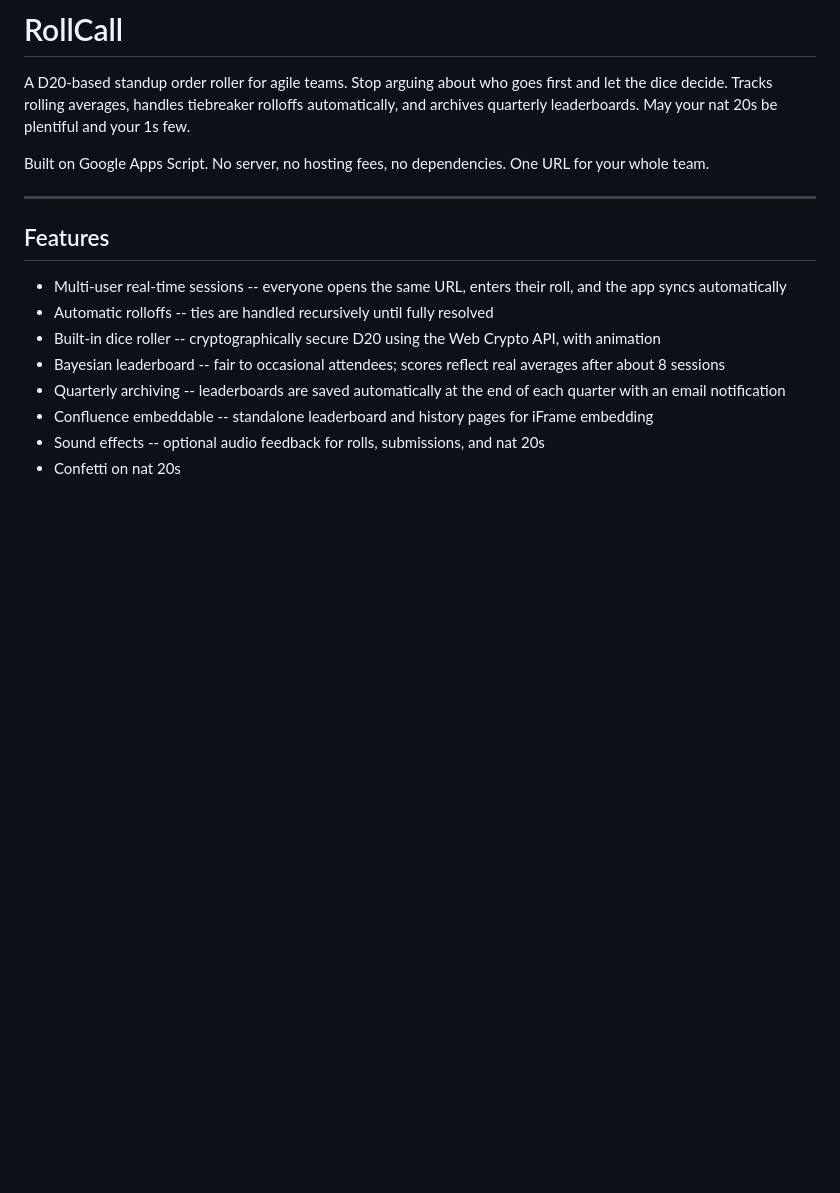
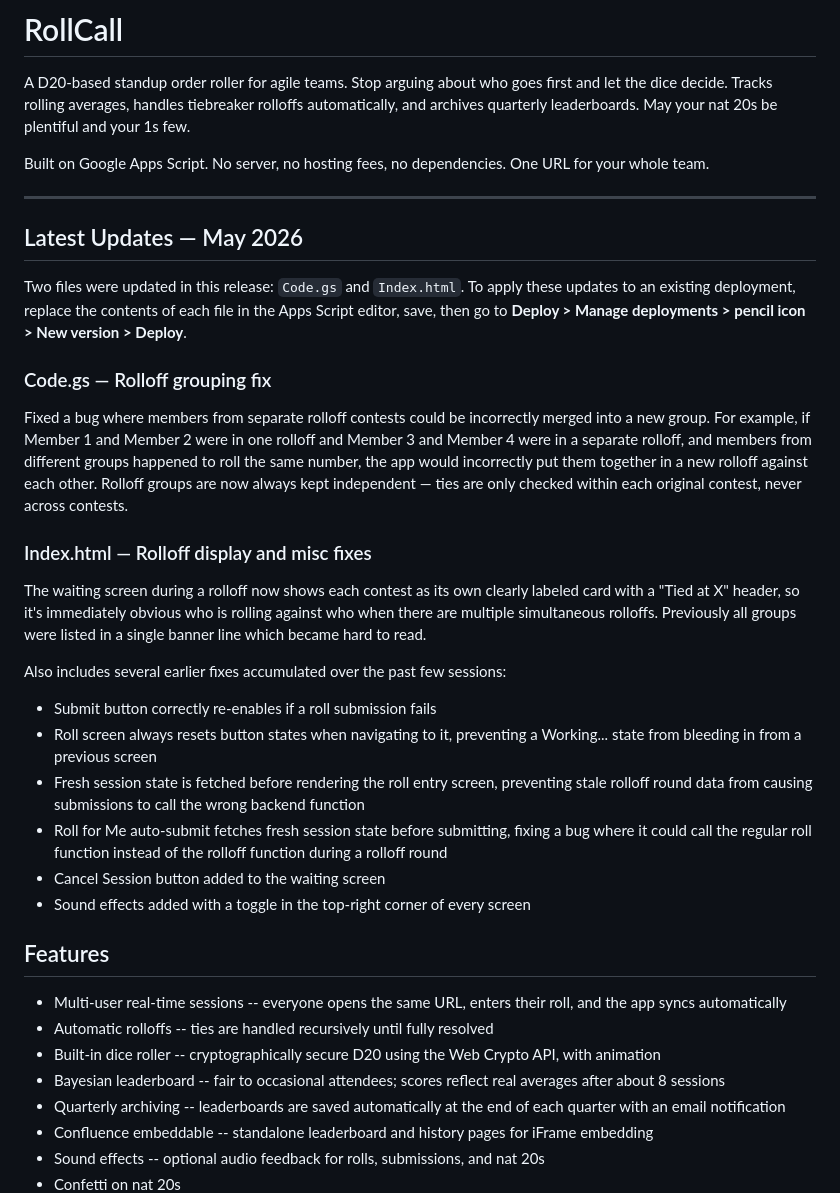
Before and after one commit to zghalliwell/Rollcall, a Markdown page: README.md, the part around the change. Drawn GitHub-style; blank space fills up the shorter version.

```diff
--- a/README.md
+++ b/README.md
@@ -5,6 +5,26 @@ A D20-based standup order roller for agile teams. Stop arguing about who goes fi
 Built on Google Apps Script. No server, no hosting fees, no dependencies. One URL for your whole team.
 
 ---
+## Latest Updates — May 2026
+
+Two files were updated in this release: `Code.gs` and `Index.html`. To apply these updates to an existing deployment, replace the contents of each file in the Apps Script editor, save, then go to **Deploy > Manage deployments > pencil icon > New version > Deploy**.
+
+### Code.gs — Rolloff grouping fix
+
+Fixed a bug where members from separate rolloff contests could be incorrectly merged into a new group. For example, if Member 1 and Member 2 were in one rolloff and Member 3 and Member 4 were in a separate rolloff, and members from different groups happened to roll the same number, the app would incorrectly put them together in a new rolloff against each other. Rolloff groups are now always kept independent — ties are only checked within each original contest, never across contests.
+
+### Index.html — Rolloff display and misc fixes
+
+The waiting screen during a rolloff now shows each contest as its own clearly labeled card with a "Tied at X" header, so it's immediately obvious who is rolling against who when there are multiple simultaneous rolloffs. Previously all groups were listed in a single banner line which became hard to read.
+
+Also includes several earlier fixes accumulated over the past few sessions:
+
+- Submit button correctly re-enables if a roll submission fails
+- Roll screen always resets button states when navigating to it, preventing a Working... state from bleeding in from a previous screen
+- Fresh session state is fetched before rendering the roll entry screen, preventing stale rolloff round data from causing submissions to call the wrong backend function
+- Roll for Me auto-submit fetches fresh session state before submitting, fixing a bug where it could call the regular roll function instead of the rolloff function during a rolloff round
+- Cancel Session button added to the waiting screen
+- Sound effects added with a toggle in the top-right corner of every screen
 
 ## Features
 
```
